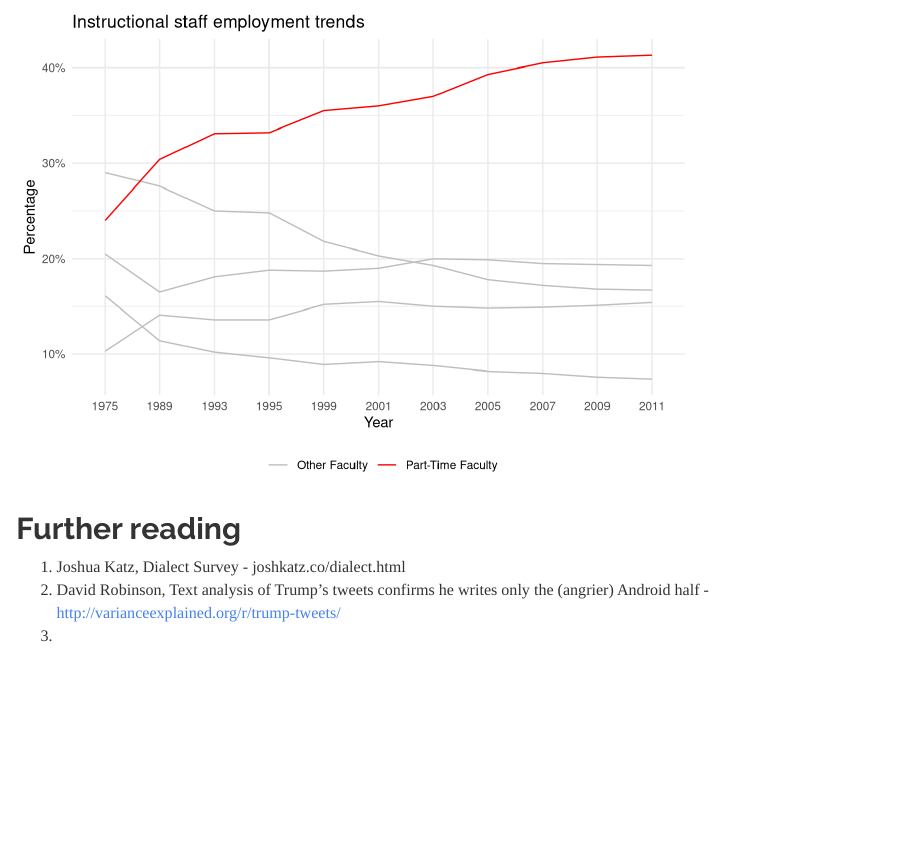
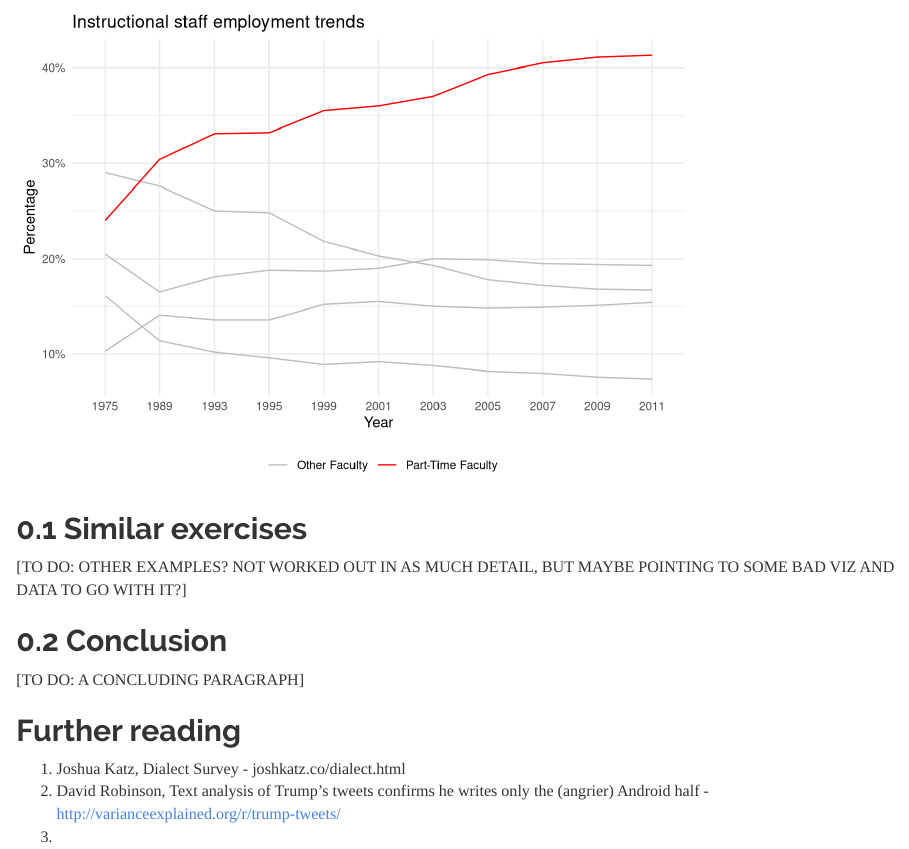
Before and after one commit to mine-cetinkaya-rundel/take-a-chance, an R Markdown document (2020-02-drab-to-fab/2020-02-drab-to-fab.Rmd): the page in a window 1100 px wide, from 6520 px down. Rendered offline with R 4.5, knitr and Pandoc, with nearby package versions.

Commit message:
placeholders

````diff
--- a/2020-02-drab-to-fab/2020-02-drab-to-fab.Rmd
+++ b/2020-02-drab-to-fab/2020-02-drab-to-fab.Rmd
@@ -162,11 +162,13 @@ staff_long %>%
   theme(legend.position = "bottom")
 ```
 
+## Similar exercises
 
+[TO DO: OTHER EXAMPLES? NOT WORKED OUT IN AS MUCH DETAIL, BUT MAYBE POINTING TO SOME BAD VIZ AND DATA TO GO WITH IT?]
 
+## Conclusion
 
-
-
+[TO DO: A CONCLUDING PARAGRAPH]
 
 ## Further reading {-}
 
````
Also changed, not shown: 2020-02-drab-to-fab/2020-02-drab-to-fab.html.
